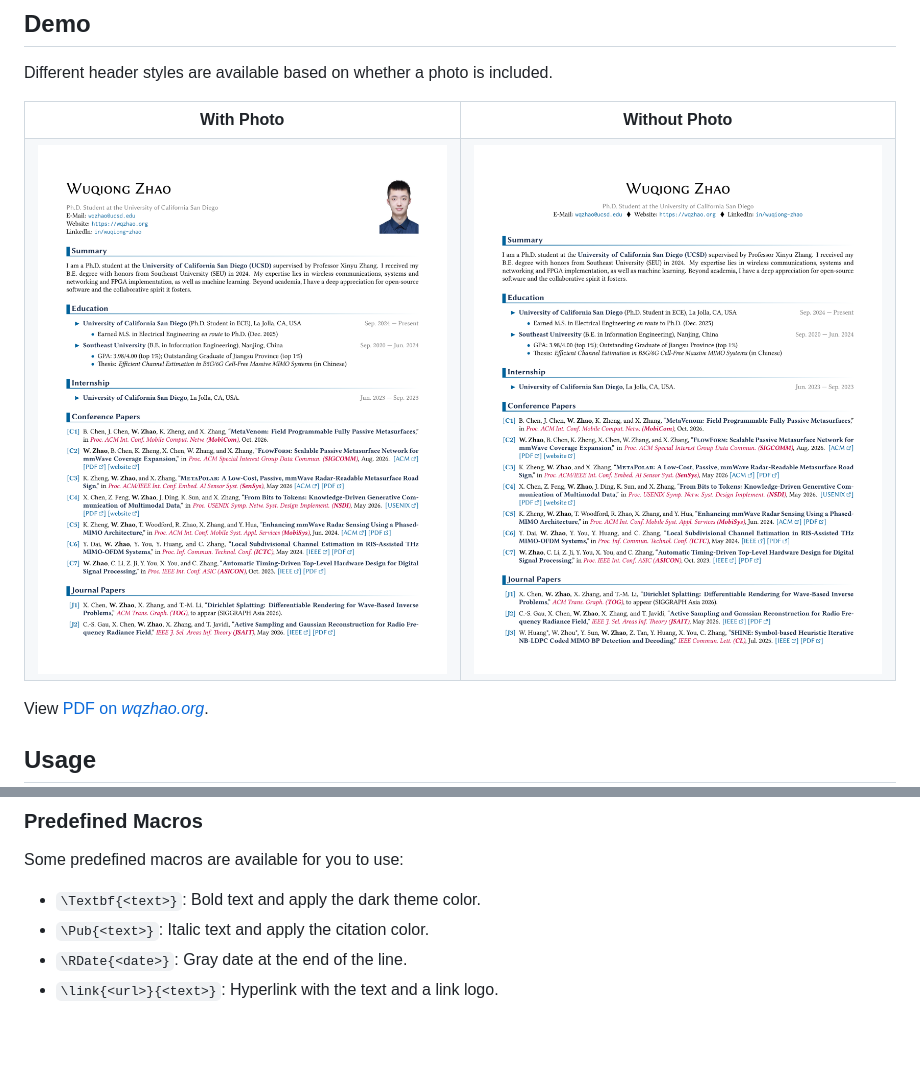
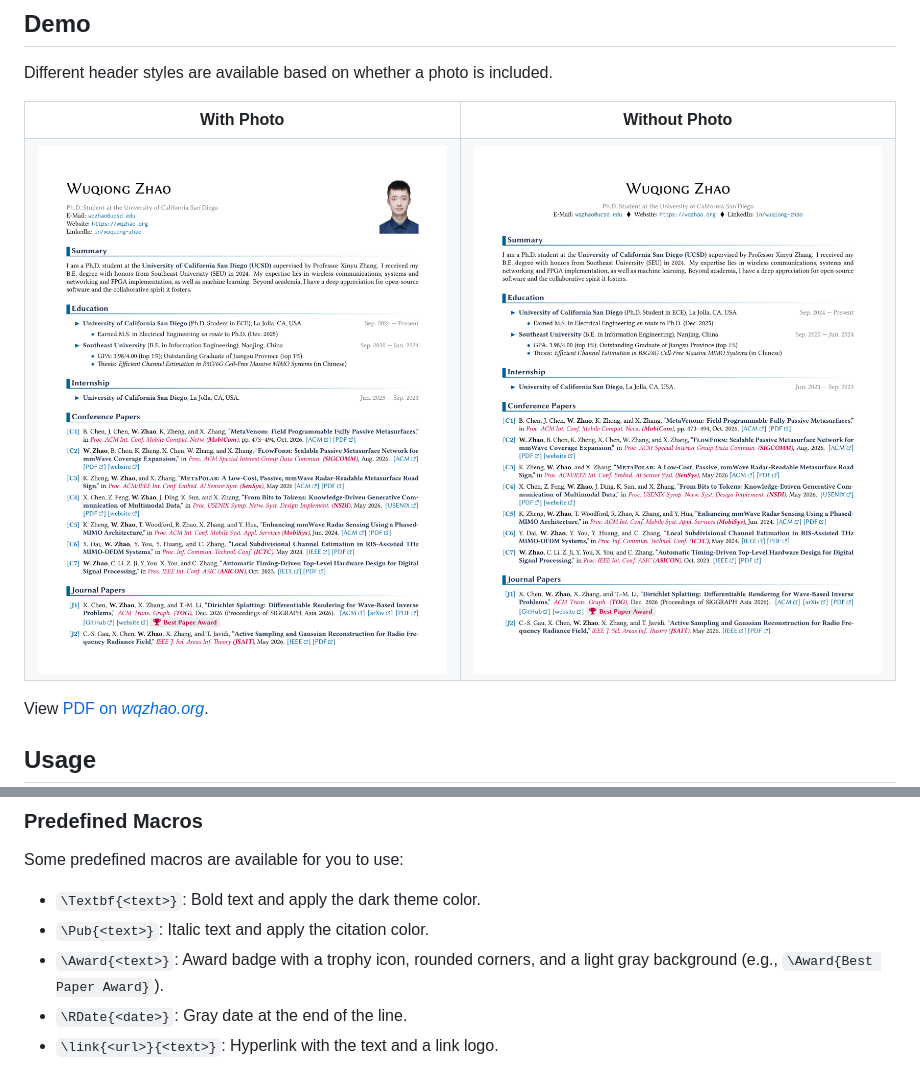
Before and after one commit to Teddy-van-Jerry/color-cv, a Markdown page: README.md, 2 parts joined by grey strips. Rendered like a GitHub page; pictures changed too: demo/w-photo.png, demo/wo-photo.png; blank space fills up the shorter version.

Commit message:
Support `\Award` Macro

```diff
--- a/README.md
+++ b/README.md
@@ -81,6 +81,7 @@ The mono font is set to use *Inconsolata*.
 Some predefined macros are available for you to use:
 - `\Textbf{<text>}`: Bold text and apply the dark theme color.
 - `\Pub{<text>}`: Italic text and apply the citation color.
+- `\Award{<text>}`: Award badge with a trophy icon, rounded corners, and a light gray background (e.g., `\Award{Best Paper Award}`).
 - `\RDate{<date>}`: Gray date at the end of the line.
 - `\link{<url>}{<text>}`: Hyperlink with the text and a link logo.
 
```
Also changed, not shown: 2 other files.
